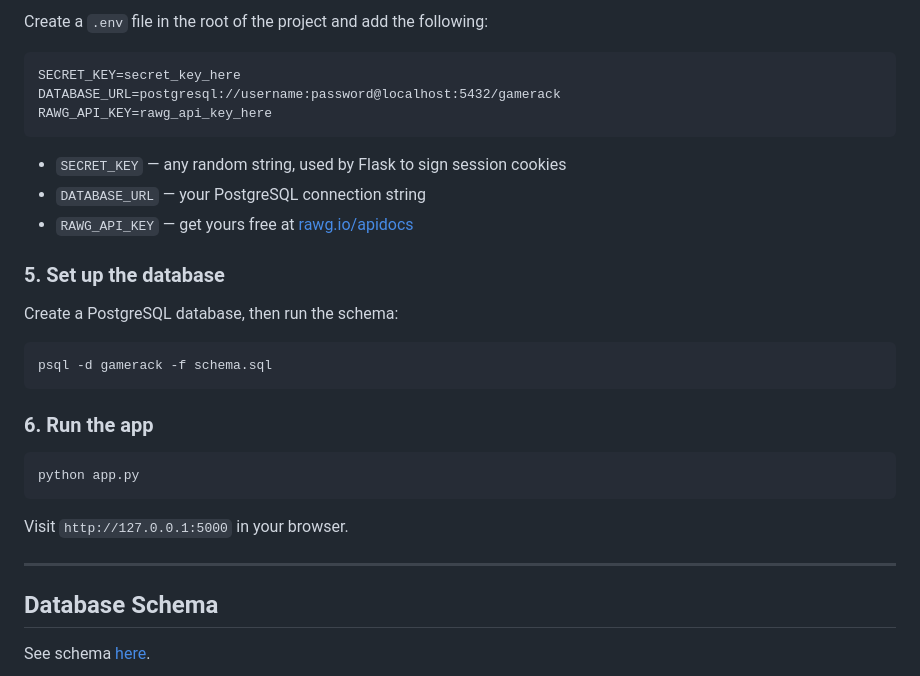
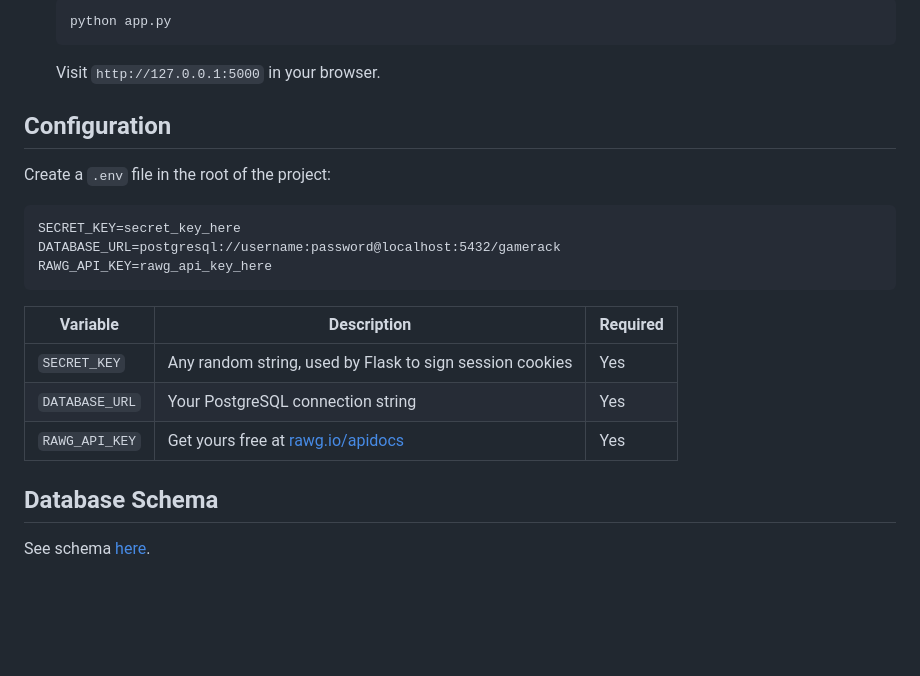
Before and after one commit to IcedPeppermintTea/GameRack, a Markdown page: README.md, the part around one of its changes. Drawn GitHub-style; blank space fills up the shorter version.

````diff
--- a/README.md
+++ b/README.md
@@ -75,5 +93,13 @@ pip install -r requirements.txt
 
-Create a `.env` file in the root of the project and add the following:
+   ```bash
+   python app.py
+   ```
+
+   Visit `http://127.0.0.1:5000` in your browser.
+
+## Configuration
+
+Create a `.env` file in the root of the project:
 
 ```
 SECRET_KEY=secret_key_here
@@ -81,27 +107,11 @@ DATABASE_URL=postgresql://username:password@localhost:5432/gamerack
 RAWG_API_KEY=rawg_api_key_here
 ```
 
-- `SECRET_KEY` — any random string, used by Flask to sign session cookies
-- `DATABASE_URL` — your PostgreSQL connection string
-- `RAWG_API_KEY` — get yours free at [rawg.io/apidocs](https://rawg.io/apidocs)
-
-### 5. Set up the database
-
-Create a PostgreSQL database, then run the schema:
-
-```bash
-psql -d gamerack -f schema.sql
-```
-
-### 6. Run the app
-
-```bash
-python app.py
-```
-
-Visit `http://127.0.0.1:5000` in your browser.
-
----
+| Variable       | Description                                                  | Required |
+| -------------- | ------------------------------------------------------------ | -------- |
+| `SECRET_KEY`   | Any random string, used by Flask to sign session cookies     | Yes      |
+| `DATABASE_URL` | Your PostgreSQL connection string                            | Yes      |
+| `RAWG_API_KEY` | Get yours free at [rawg.io/apidocs](https://rawg.io/apidocs) | Yes      |
 
 ## Database Schema
 
````
Also changed, not shown: other parts of README.md (+64 -52 lines).
